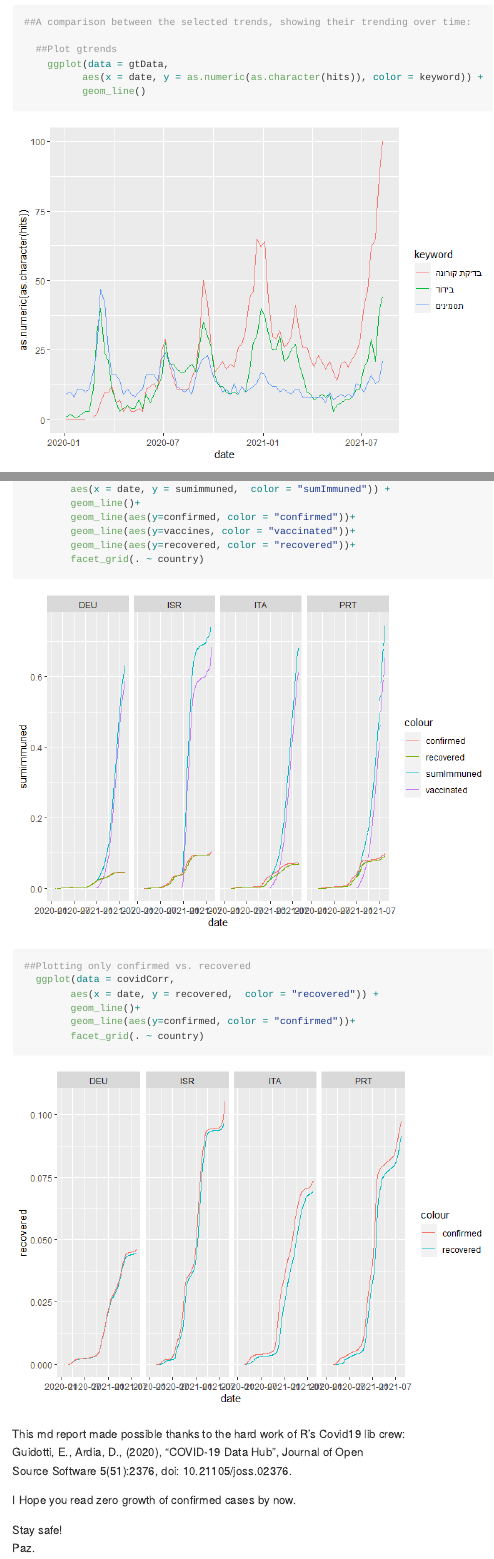
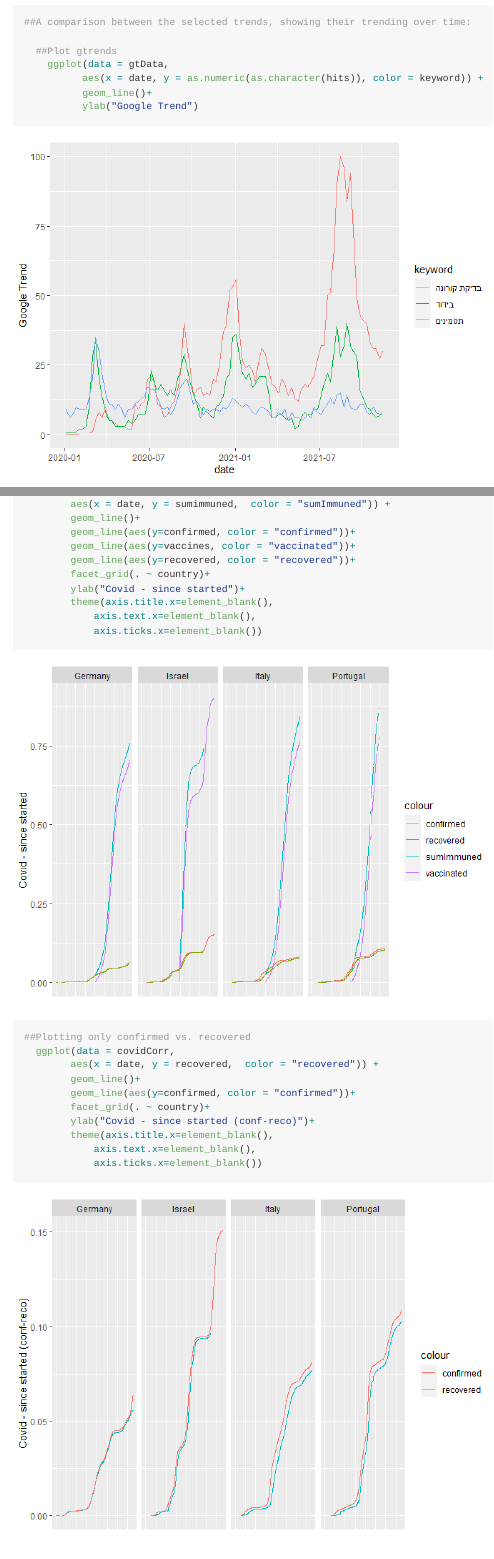
Before and after one commit to PazOhana/r_covid19_md, an R Markdown document (r_covid19_md.Rmd): the page in a window 1100 px wide, from 1790 px down before the commit and from 1800 px down after it, so that both start at the same text, and a second part further down, joined at a grey line. The pictures show the output file r_covid19_md.md that the author committed with the source, drawn offline in the style of GitHub.

Commit message:
Edited due to dataset's attributes has changed

````diff
--- a/r_covid19_md.Rmd
+++ b/r_covid19_md.Rmd
@@ -69,7 +70,8 @@ and covid19 actual stats:
   ##Plot gtrends
     ggplot(data = gtData,
           aes(x = date, y = as.numeric(as.character(hits)), color = keyword)) +
-          geom_line()
+          geom_line()+
+          ylab("Google Trend")
 
 ##Pivoting the dataset so we could check for correlations:
   gtData <- gtData %>% spread(key = keyword, value = hits)
@@ -95,14 +96,23 @@ and covid19 actual stats:
         geom_line(aes(y=confirmed, color = "confirmed"))+
         geom_line(aes(y=vaccines, color = "vaccinated"))+
         geom_line(aes(y=recovered, color = "recovered"))+
-        facet_grid(. ~ country)
+        facet_grid(. ~ country)+
+        ylab("Covid - since started")+
+        theme(axis.title.x=element_blank(),
+            axis.text.x=element_blank(),
+            axis.ticks.x=element_blank())
 
 ##Plotting only confirmed vs. recovered
   ggplot(data = covidCorr,
         aes(x = date, y = recovered,  color = "recovered")) +
         geom_line()+
         geom_line(aes(y=confirmed, color = "confirmed"))+
-        facet_grid(. ~ country)
+        facet_grid(. ~ country)+
+        ylab("Covid - since started (conf-reco)")+
+        theme(axis.title.x=element_blank(),
+            axis.text.x=element_blank(),
+            axis.ticks.x=element_blank())
+
 
 ```{r summarize, include=FALSE}
 
````
Also changed, not shown: r_covid19_md.md, r_covid19_md_files/figure-gfm/Showcase and Data analysis-1.png, r_covid19_md_files/figure-gfm/Showcase and Data analysis-2.png, r_covid19_md_files/figure-gfm/Showcase and Data analysis-3.png, r_covid19_md_files/figure-gfm/Showcase and Data analysis-4.png, r_covid19_md.Rmd (14 more changed lines).
